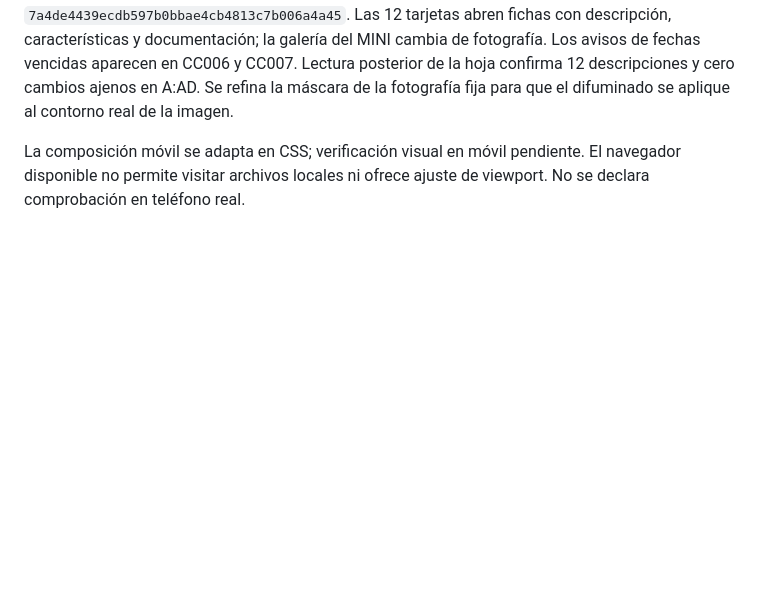
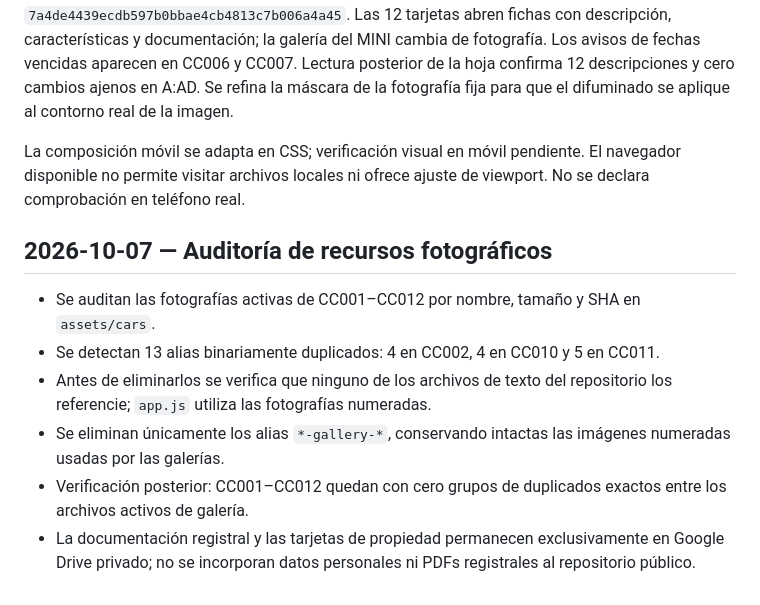
Before and after one commit to CELESGROUP/portafolio, a Markdown page: docs/BITACORA.md, the part around the change. GitHub-like rendering; blank space fills up the shorter version.

Commit message:
docs: record photo audit and duplicate cleanup

```diff
--- a/docs/BITACORA.md
+++ b/docs/BITACORA.md
@@ -68,3 +68,13 @@ Solicitud explícita del usuario: cuatro ajustes sobre V0.8. Base: `533abb233ed4
 Verificación en producción: Vercel informa `success` para `7a4de4439ecdb597b0bbae4cb4813c7b006a4a45`. Las 12 tarjetas abren fichas con descripción, características y documentación; la galería del MINI cambia de fotografía. Los avisos de fechas vencidas aparecen en CC006 y CC007. Lectura posterior de la hoja confirma 12 descripciones y cero cambios ajenos en A:AD. Se refina la máscara de la fotografía fija para que el difuminado se aplique al contorno real de la imagen.
 
 La composición móvil se adapta en CSS; verificación visual en móvil pendiente. El navegador disponible no permite visitar archivos locales ni ofrece ajuste de viewport. No se declara comprobación en teléfono real.
+
+
+## 2026-10-07 — Auditoría de recursos fotográficos
+
+- Se auditan las fotografías activas de CC001–CC012 por nombre, tamaño y SHA en `assets/cars`.
+- Se detectan 13 alias binariamente duplicados: 4 en CC002, 4 en CC010 y 5 en CC011.
+- Antes de eliminarlos se verifica que ninguno de los archivos de texto del repositorio los referencie; `app.js` utiliza las fotografías numeradas.
+- Se eliminan únicamente los alias `*-gallery-*`, conservando intactas las imágenes numeradas usadas por las galerías.
+- Verificación posterior: CC001–CC012 quedan con cero grupos de duplicados exactos entre los archivos activos de galería.
+- La documentación registral y las tarjetas de propiedad permanecen exclusivamente en Google Drive privado; no se incorporan datos personales ni PDFs registrales al repositorio público.
```
